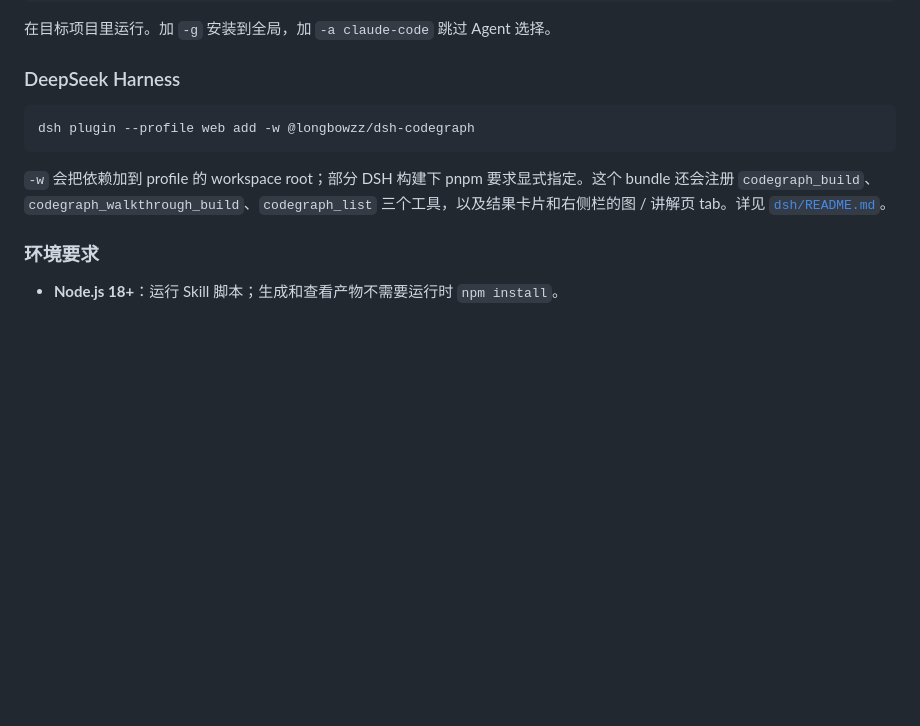
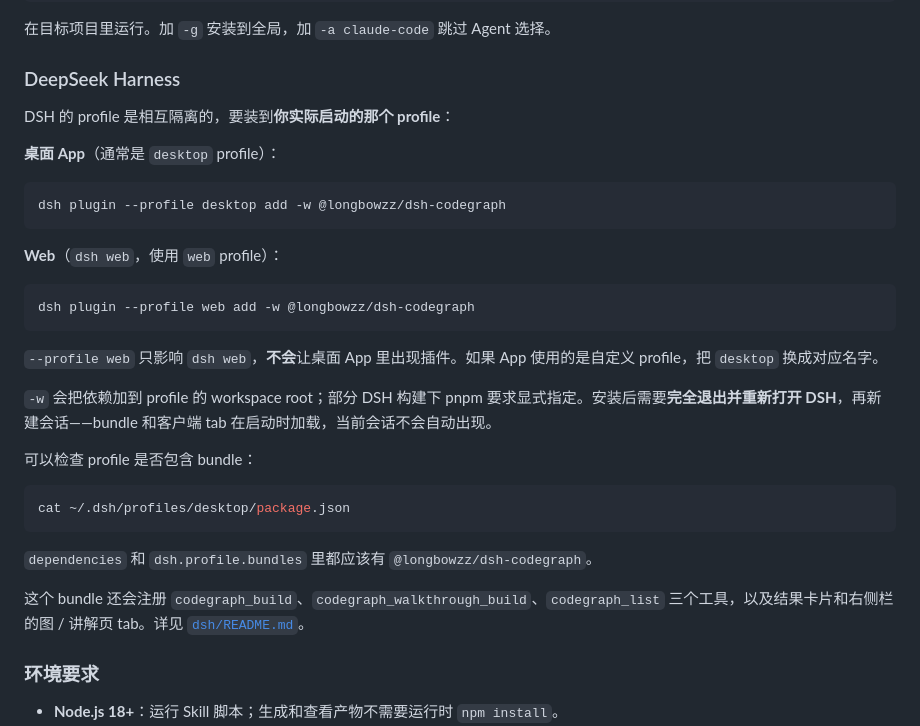
Before and after one commit to longbowzz/CodeGraph, a Markdown page: README.zh-CN.md, the part around the change. GitHub-like rendering; blank space fills up the shorter version.

````diff
--- a/README.zh-CN.md
+++ b/README.zh-CN.md
@@ -81,11 +81,34 @@ npx skills add longbowzz/CodeGraph --skill codegraph
 
 ### DeepSeek Harness
 
+DSH 的 profile 是相互隔离的，要装到**你实际启动的那个 profile**：
+
+**桌面 App**（通常是 `desktop` profile）：
+
+```bash
+dsh plugin --profile desktop add -w @longbowzz/dsh-codegraph
+```
+
+**Web**（`dsh web`，使用 `web` profile）：
+
 ```bash
 dsh plugin --profile web add -w @longbowzz/dsh-codegraph
 ```
 
-`-w` 会把依赖加到 profile 的 workspace root；部分 DSH 构建下 pnpm 要求显式指定。这个 bundle 还会注册 `codegraph_build`、`codegraph_walkthrough_build`、`codegraph_list` 三个工具，以及结果卡片和右侧栏的图 / 讲解页 tab。详见 [`dsh/README.md`](dsh/README.md)。
+`--profile web` 只影响 `dsh web`，**不会**让桌面 App 里出现插件。如果 App
+使用的是自定义 profile，把 `desktop` 换成对应名字。
+
+`-w` 会把依赖加到 profile 的 workspace root；部分 DSH 构建下 pnpm 要求显式指定。安装后需要**完全退出并重新打开 DSH**，再新建会话——bundle 和客户端 tab 在启动时加载，当前会话不会自动出现。
+
+可以检查 profile 是否包含 bundle：
+
+```bash
+cat ~/.dsh/profiles/desktop/package.json
+```
+
+`dependencies` 和 `dsh.profile.bundles` 里都应该有 `@longbowzz/dsh-codegraph`。
+
+这个 bundle 还会注册 `codegraph_build`、`codegraph_walkthrough_build`、`codegraph_list` 三个工具，以及结果卡片和右侧栏的图 / 讲解页 tab。详见 [`dsh/README.md`](dsh/README.md)。
 
 ### 环境要求
 
````
Also changed, not shown: README.md (+30 -3 lines), dsh/README.md (+16 -6 lines).
